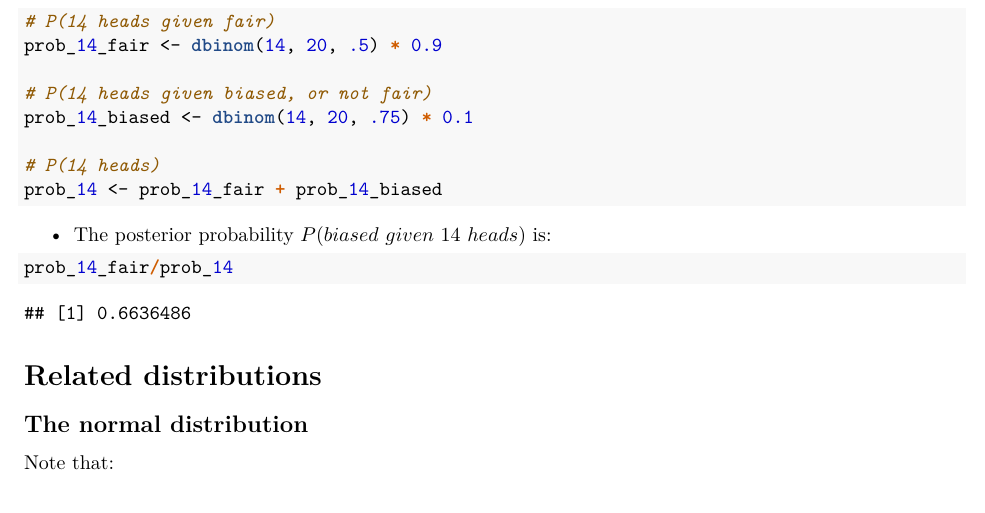
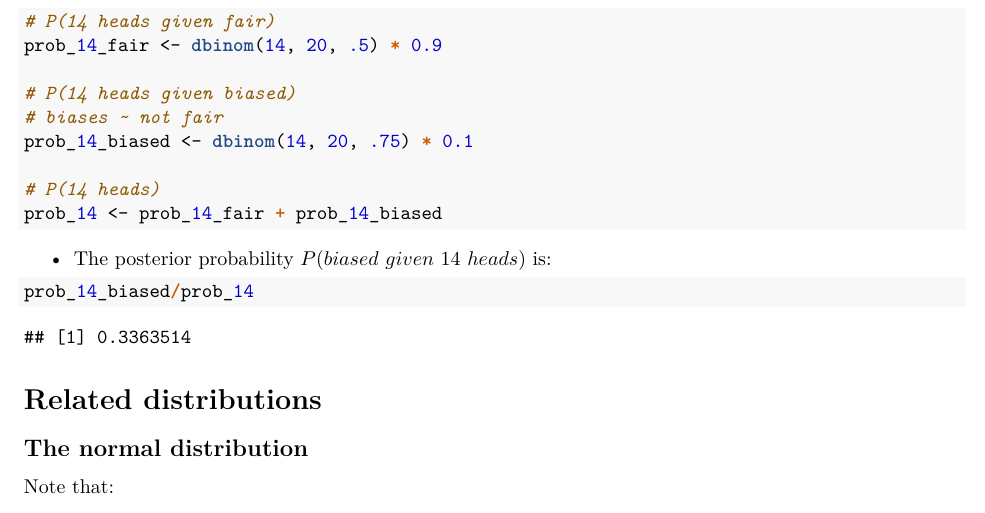
Before and after one commit to truonghm/DataCamp_DataEngineering, an R Markdown document (Statistician_with_R/note_2.Rmd): part of page 3 of 9, cut so that both start at the same text. The pictures show the output file Statistician_with_R/note_2.pdf that the author committed with the source.

Commit message:
fix note_2

````diff
--- a/Statistician_with_R/note_2.Rmd
+++ b/Statistician_with_R/note_2.Rmd
@@ -101,7 +101,8 @@ For example:
 # P(14 heads given fair)
 prob_14_fair <- dbinom(14, 20, .5) * 0.9
 
-# P(14 heads given biased, or not fair)
+# P(14 heads given biased)
+# biases ~ not fair
 prob_14_biased <- dbinom(14, 20, .75) * 0.1
 
 # P(14 heads)
@@ -111,7 +112,7 @@ prob_14 <- prob_14_fair + prob_14_biased
 - The posterior probability $P(biased\ given\ 14\ heads)$ is:
 
 ```{r}
-prob_14_fair/prob_14
+prob_14_biased/prob_14
 ```
 
 # Related distributions
````
Also changed, not shown: Statistician_with_R/note_2.pdf.
